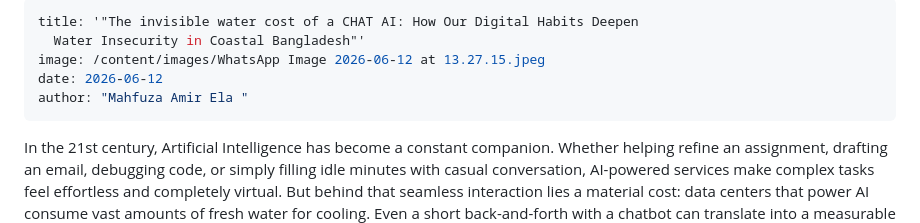
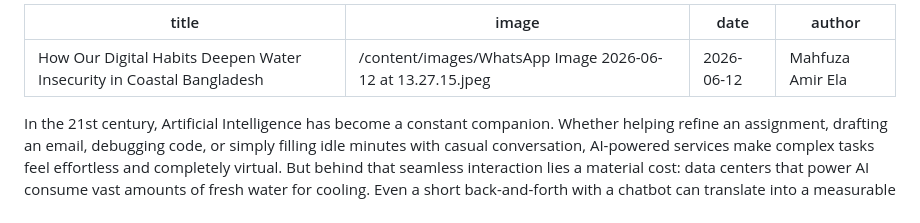
Before and after one commit to AdnanInTheSky/client02, a Markdown page: content/services/2026-06-12-the-invisible-water-cost-of-a-chat-ai-how-our-digital-habits-deepen-water-insecurity-in-coastal-bangladesh.md, the part around the change. Drawn GitHub-style.

Commit message:
Update content/services/2026-06-12-the-invisible-water-cost-of-a-chat-ai-how-our-digital-habits-deepen-water-insecurity-in-coastal-bangladesh.md (via Pages CMS)

```diff
--- a/content/services/2026-06-12-the-invisible-water-cost-of-a-chat-ai-how-our-digital-habits-deepen-water-insecurity-in-coastal-bangladesh.md
+++ b/content/services/2026-06-12-the-invisible-water-cost-of-a-chat-ai-how-our-digital-habits-deepen-water-insecurity-in-coastal-bangladesh.md
@@ -1,12 +1,9 @@
 ---
-title: '"The invisible water cost of a CHAT AI: How Our Digital Habits Deepen
-  Water Insecurity in Coastal Bangladesh"'
+title: '"How Our Digital Habits Deepen Water Insecurity in Coastal Bangladesh"'
 image: /content/images/WhatsApp Image 2026-06-12 at 13.27.15.jpeg
 date: 2026-06-12
 author: "Mahfuza Amir Ela "
 ---
-
-
 In the 21st century, Artificial Intelligence has become a constant companion. Whether helping refine an assignment, drafting an email, debugging code, or simply filling idle minutes with casual conversation, AI-powered services make complex tasks feel effortless and completely virtual. But behind that seamless interaction lies a material cost: data centers that power AI consume vast amounts of fresh water for cooling. Even a short back-and-forth with a chatbot can translate into a measurable water footprint. While we click and scroll in comfort, communities in coastal Bangladesh, places like Satkhira wage a daily struggle for the most basic necessity: clean drinking water.
 
 At first glance, chatting online seems disconnected from groundwater and local water supplies. The truth is far more concrete. Modern data centers require continuous cooling to function, and many rely on fresh water to dissipate heat. Studies suggest that a seemingly harmless exchange of 20 to 50 simple questions and answers with an AI can consume up to half a liter of water through data-center cooling and associated energy processes. Multiply that by billions of interactions worldwide, and the hidden water cost of our digital habits becomes significant.
```
